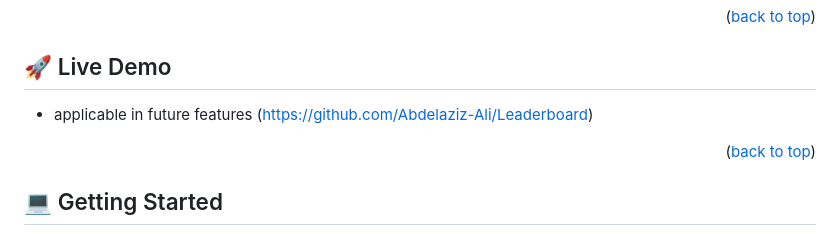
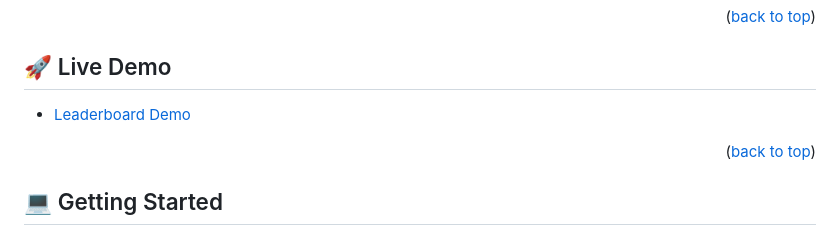
Before and after one commit to Abdelaziz-Mahdi/Leaderboard, a Markdown page: README.md, the part around the change. GitHub-like rendering.

```diff
--- a/README.md
+++ b/README.md
@@ -81,7 +81,7 @@
 
 ## 🚀 Live Demo <a name="live-demo"></a>
 
-- applicable in future features (https://github.com/Abdelaziz-Ali/Leaderboard)
+- [Leaderboard Demo](https://abdelaziz-ali.github.io/Leaderboard/dist/)
 
 <p align="right">(<a href="#readme-top">back to top</a>)</p>
 
```
